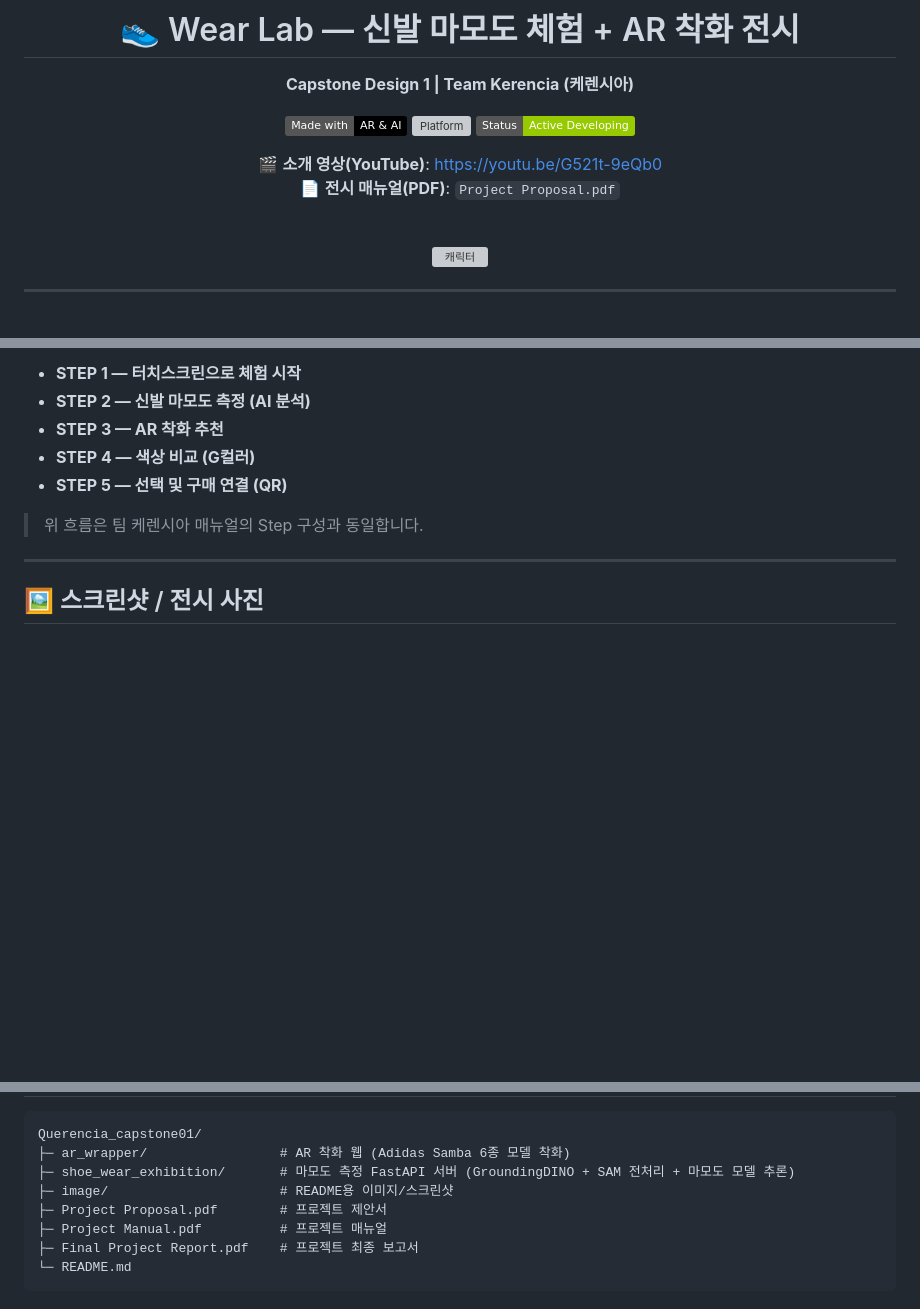
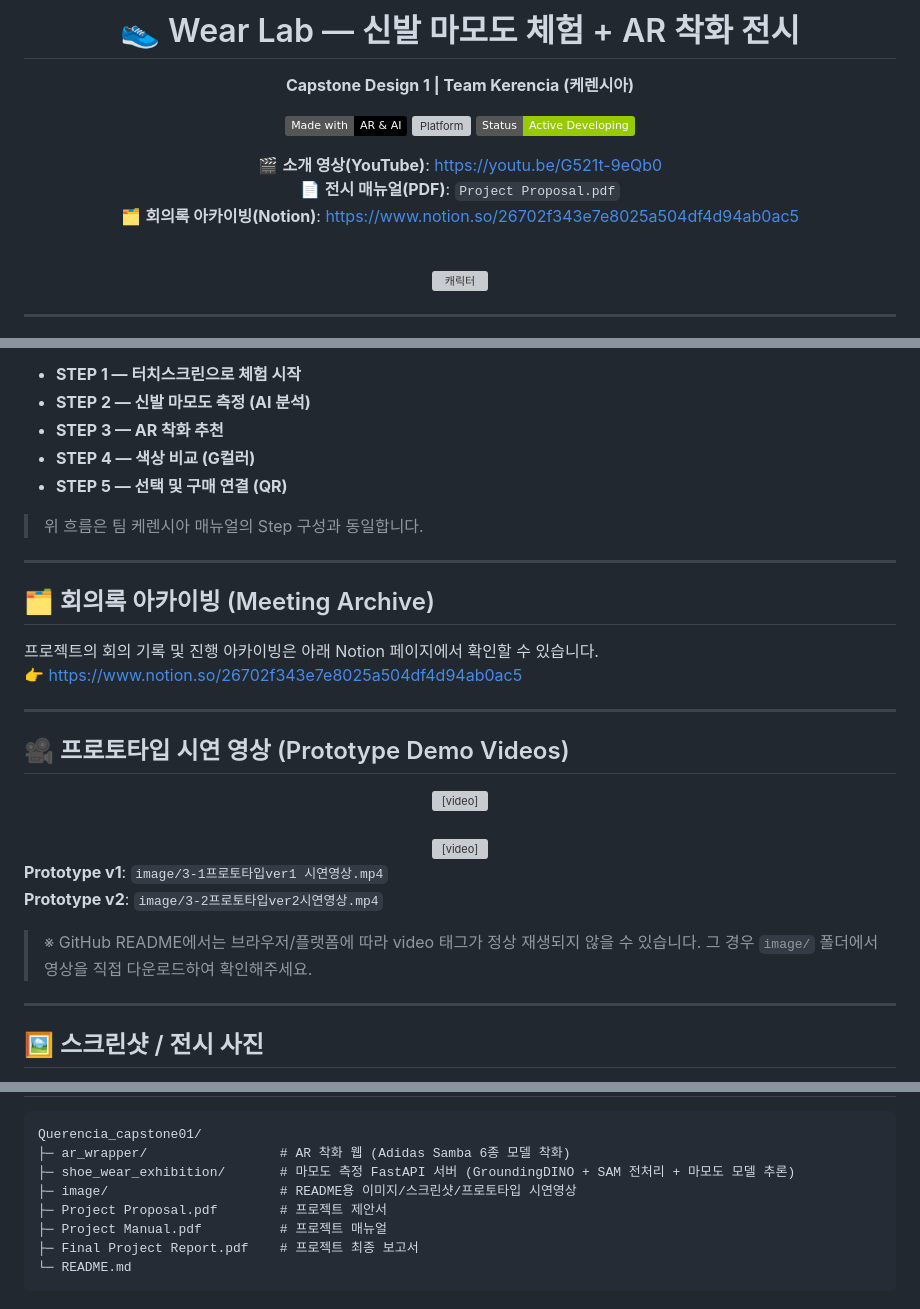
Before and after one commit to imyoumin/Querencia_capstone01, a Markdown page: README.md, 3 parts joined by grey strips. Drawn GitHub-style; badges without logos; blank space fills up the shorter version; grey boxes are pictures that could not be loaded.

Commit message:
Enhance README with meeting archive and demo videos
Added meeting archive and prototype demo video sections to README.

```diff
--- a/README.md
+++ b/README.md
@@ -9,6 +9,7 @@
 
 🎬 **소개 영상(YouTube)**: https://youtu.be/G521t-9eQb0
 📄 **전시 매뉴얼(PDF)**: `Project Proposal.pdf`
+🗂️ **회의록 아카이빙(Notion)**: https://www.notion.so/26702f343e7e8025a504df4d94ab0ac5
 
 <br/>
 
@@ -35,6 +36,32 @@
 - **STEP 5 — 선택 및 구매 연결 (QR)**
 
 > 위 흐름은 팀 케렌시아 매뉴얼의 Step 구성과 동일합니다.
+
+---
+
+## 🗂️ 회의록 아카이빙 (Meeting Archive)
+프로젝트의 회의 기록 및 진행 아카이빙은 아래 Notion 페이지에서 확인할 수 있습니다.
+👉 https://www.notion.so/26702f343e7e8025a504df4d94ab0ac5
+
+---
+
+## 🎥 프로토타입 시연 영상 (Prototype Demo Videos)
+
+<div align="center">
+  <video src="image/3-1프로토타입ver1 시연영상.mp4" controls width="720"></video>
+  <br/><br/>
+  <video src="image/3-2프로토타입ver2시연영상.mp4" controls width="720"></video>
+</div>
+
+<p>
+<b>Prototype v1</b>: <code>image/3-1프로토타입ver1 시연영상.mp4</code><br/>
+<b>Prototype v2</b>: <code>image/3-2프로토타입ver2시연영상.mp4</code>
+</p>
+
+<blockquote>
+※ GitHub README에서는 브라우저/플랫폼에 따라 video 태그가 정상 재생되지 않을 수 있습니다.
+그 경우 <code>image/</code> 폴더에서 영상을 직접 다운로드하여 확인해주세요.
+</blockquote>
 
 ---
 
@@ -80,7 +107,7 @@ AR 신발 착화 기능은 **Snap Lens Studio**에서 제공하는 **Foot Tracki
 <pre><code>Querencia_capstone01/
 ├─ ar_wrapper/                 # AR 착화 웹 (Adidas Samba 6종 모델 착화)
 ├─ shoe_wear_exhibition/       # 마모도 측정 FastAPI 서버 (GroundingDINO + SAM 전처리 + 마모도 모델 추론)
-├─ image/                      # README용 이미지/스크린샷
+├─ image/                      # README용 이미지/스크린샷/프로토타입 시연영상
 ├─ Project Proposal.pdf        # 프로젝트 제안서
 ├─ Project Manual.pdf          # 프로젝트 매뉴얼
 ├─ Final Project Report.pdf    # 프로젝트 최종 보고서
```
